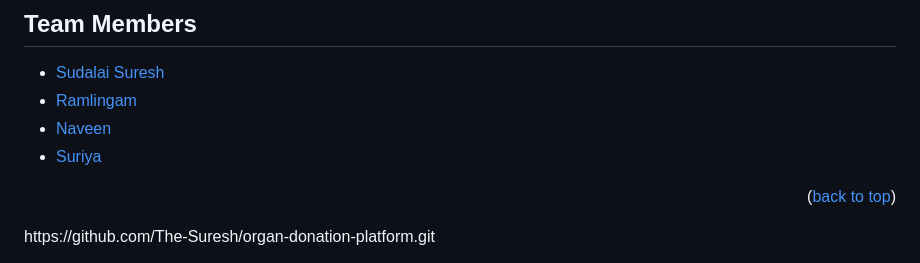
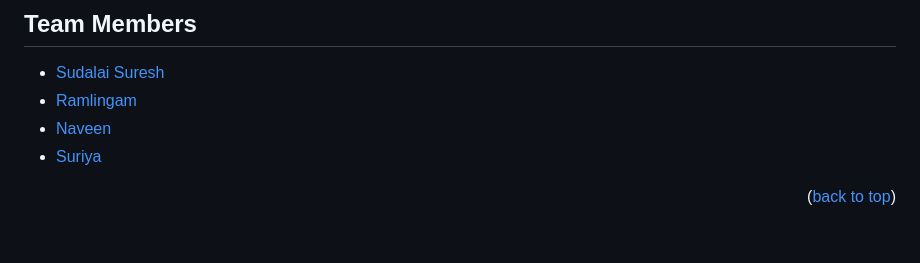
Before and after one commit to The-Suresh/organ-donation-platform, a Markdown page: README.md, the part around one of its changes. GitHub-like rendering; blank space fills up the shorter version.

```diff
--- a/README.md
+++ b/README.md
@@ -165,6 +165,6 @@ Now that everything is set-up, you can run the server.
 
 <p align="right">(<a href="#readme-top">back to top</a>)</p>
-https://github.com/The-Suresh/organ-donation-platform.git
+
 
 
 <!-- MARKDOWN LINKS & IMAGES -->
```
Also changed, not shown: other parts of README.md (+2 -2 lines).
